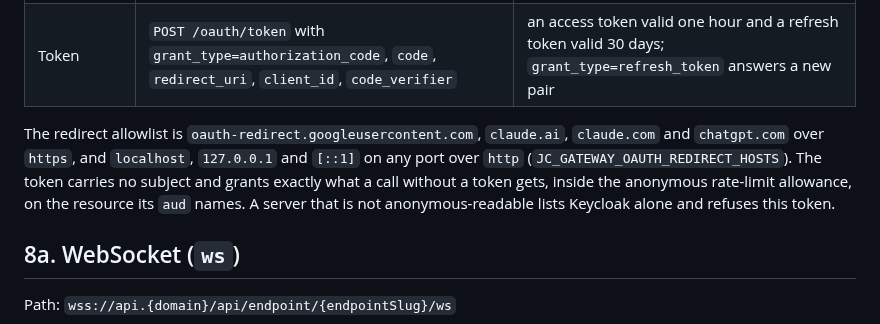
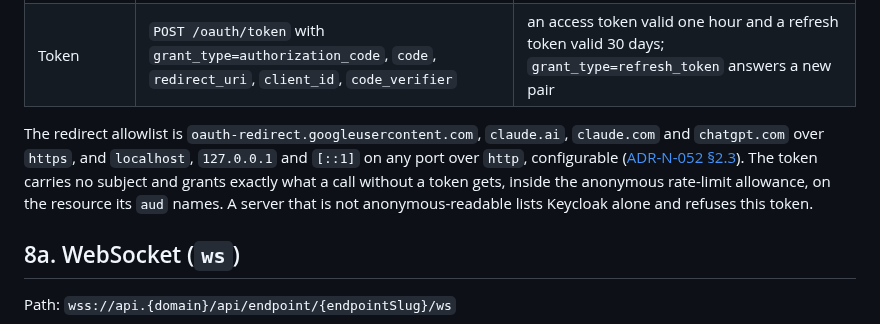
Before and after one commit to marek-mraz-jc/joinedcontext-docs, a Markdown page: API/02-endpoint-representations.md, the part around the change. GitHub-like rendering.

Commit message:
T-4629: name the redirect allowlist by its ADR section until the gateway reads the variable (T-4631); hub primer path after fdc2a70

```diff
--- a/API/02-endpoint-representations.md
+++ b/API/02-endpoint-representations.md
@@ -888,7 +888,7 @@ A public MCP server, the hub or any server an anonymous caller may read, needs n
 | Authorize | `GET /oauth/authorize?response_type=code&client_id=…&redirect_uri=…&code_challenge=…&code_challenge_method=S256&state=…&resource=…` | `302` to the `redirect_uri` with a `code` valid 60 seconds and the same `state`; no login, no consent. A failed check answers an error page here and never redirects |
 | Token | `POST /oauth/token` with `grant_type=authorization_code`, `code`, `redirect_uri`, `client_id`, `code_verifier` | an access token valid one hour and a refresh token valid 30 days; `grant_type=refresh_token` answers a new pair |
 
-The redirect allowlist is `oauth-redirect.googleusercontent.com`, `claude.ai`, `claude.com` and `chatgpt.com` over `https`, and `localhost`, `127.0.0.1` and `[::1]` on any port over `http` (`JC_GATEWAY_OAUTH_REDIRECT_HOSTS`). The token carries no subject and grants exactly what a call without a token gets, inside the anonymous rate-limit allowance, on the resource its `aud` names. A server that is not anonymous-readable lists Keycloak alone and refuses this token.
+The redirect allowlist is `oauth-redirect.googleusercontent.com`, `claude.ai`, `claude.com` and `chatgpt.com` over `https`, and `localhost`, `127.0.0.1` and `[::1]` on any port over `http`, configurable ([ADR-N-052 §2.3](../Decisions/adr-n-052-anonymous-oauth-public-mcp.md#23-the-redirect-allowlist)). The token carries no subject and grants exactly what a call without a token gets, inside the anonymous rate-limit allowance, on the resource its `aud` names. A server that is not anonymous-readable lists Keycloak alone and refuses this token.
 
 ## 8a. WebSocket (`ws`)
 
```
Also changed, not shown: Architecture/07-agents-and-mcp.md (+1 -1 lines), Requirements/endpoints.md (+1 -1 lines).
